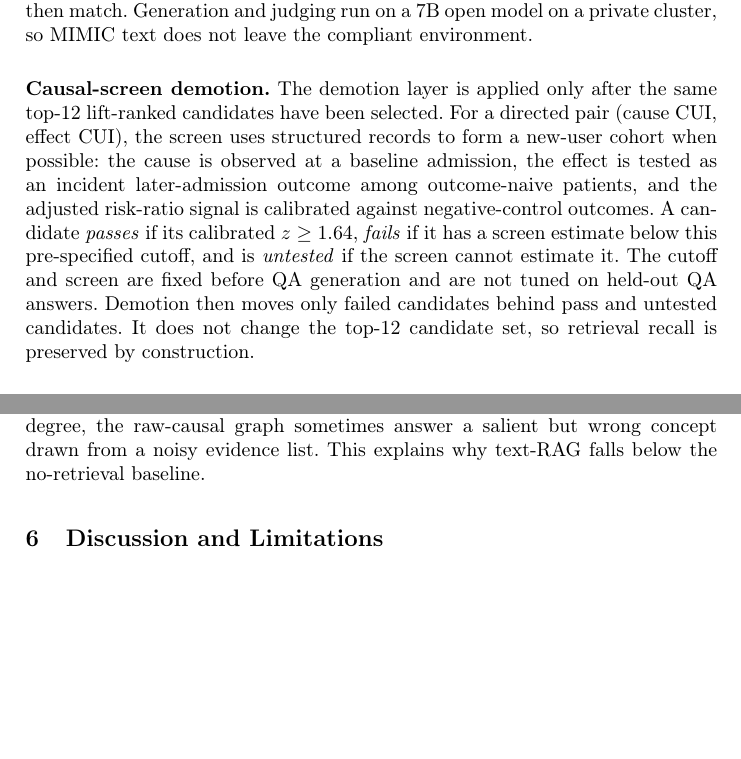
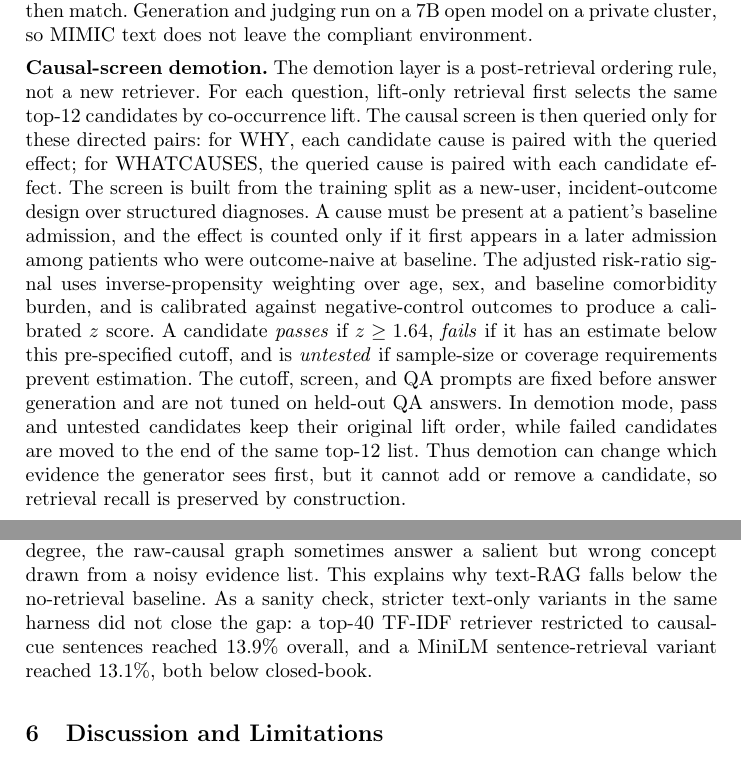
Before and after one commit to VincentZ007/clinical-causal-kg-artifact, a LaTeX thesis (paper/main.tex): two parts of pages 11 and 13 of 16, joined at a grey line, cut so that both start at the same text, the shorter picture padded with empty space. Compiled offline with pdfLaTeX.

Commit message:
Clarify demotion and text RAG checks

```diff
--- a/paper/main.tex
+++ b/paper/main.tex
@@ -162,7 +162,7 @@ The raw-causal condition is the direct ablation of support filtering. The lift +
 
 For the graph systems, retrieval is direction-aware: a WHY question pulls the \emph{in}-edges of the asked effect (its candidate causes) and a WHATCAUSES question its \emph{out}-edges, ranked by lift, frequency, or PMID support. The top~12 are serialized into the prompt, and the lift-only systems additionally annotate each candidate with its lift. The generator returns a single condition, which we then match. Generation and judging run on a 7B open model on a private cluster, so MIMIC text does not leave the compliant environment.
 
-\smallskip\noindent\textbf{Causal-screen demotion.} The demotion layer is applied only after the same top-12 lift-ranked candidates have been selected. For a directed pair (cause CUI, effect CUI), the screen uses structured records to form a new-user cohort when possible: the cause is observed at a baseline admission, the effect is tested as an incident later-admission outcome among outcome-naive patients, and the adjusted risk-ratio signal is calibrated against negative-control outcomes. A candidate \emph{passes} if its calibrated $z\geq1.64$, \emph{fails} if it has a screen estimate below this pre-specified cutoff, and is \emph{untested} if the screen cannot estimate it. The cutoff and screen are fixed before QA generation and are not tuned on held-out QA answers. Demotion then moves only failed candidates behind pass and untested candidates. It does not change the top-12 candidate set, so retrieval recall is preserved by construction.
+\smallskip\noindent\textbf{Causal-screen demotion.} The demotion layer is a post-retrieval ordering rule, not a new retriever. For each question, lift-only retrieval first selects the same top-12 candidates by co-occurrence lift. The causal screen is then queried only for these directed pairs: for WHY, each candidate cause is paired with the queried effect; for WHATCAUSES, the queried cause is paired with each candidate effect. The screen is built from the training split as a new-user, incident-outcome design over structured diagnoses. A cause must be present at a patient's baseline admission, and the effect is counted only if it first appears in a later admission among patients who were outcome-naive at baseline. The adjusted risk-ratio signal uses inverse-propensity weighting over age, sex, and baseline comorbidity burden, and is calibrated against negative-control outcomes to produce a calibrated $z$ score. A candidate \emph{passes} if $z\geq1.64$, \emph{fails} if it has an estimate below this pre-specified cutoff, and is \emph{untested} if sample-size or coverage requirements prevent estimation. The cutoff, screen, and QA prompts are fixed before answer generation and are not tuned on held-out QA answers. In demotion mode, pass and untested candidates keep their original lift order, while failed candidates are moved to the end of the same top-12 list. Thus demotion can change which evidence the generator sees first, but it cannot add or remove a candidate, so retrieval recall is preserved by construction.
 
 \begin{table}[!htbp]\centering\caption{Causal QA on held-out patients (\%). $n=932$ paired.}\label{tab:qa}\footnotesize
 \setlength{\tabcolsep}{3.5pt}
@@ -194,7 +194,7 @@ This experiment probes the EHR-support filtering part of the audit. The question
 
 \smallskip\noindent\textbf{By question type.} WHATCAUSES is harder than WHY for every system (26.0\% vs.\ 48.5\% for ours). This follows from its one-to-many nature: a cause has many clinically valid effects, so matching a single reference effect undercounts all systems. The demotion variant improves both question types over the lift-only base.
 
-\smallskip\noindent\textbf{Error analysis.} Three modes account for most residual errors. First, the system may name a clinically valid sibling of the reference concept and be marked wrong by exact-concept matching. This is the largest class. Second, retrieval gaps remain: for $\sim$22\% of items no graph surfaces the reference cause among its top candidates, capping achievable accuracy. Third, text-RAG and, to a lesser degree, the raw-causal graph sometimes answer a salient but wrong concept drawn from a noisy evidence list. This explains why text-RAG falls below the no-retrieval baseline.
+\smallskip\noindent\textbf{Error analysis.} Three modes account for most residual errors. First, the system may name a clinically valid sibling of the reference concept and be marked wrong by exact-concept matching. This is the largest class. Second, retrieval gaps remain: for $\sim$22\% of items no graph surfaces the reference cause among its top candidates, capping achievable accuracy. Third, text-RAG and, to a lesser degree, the raw-causal graph sometimes answer a salient but wrong concept drawn from a noisy evidence list. This explains why text-RAG falls below the no-retrieval baseline. As a sanity check, stricter text-only variants in the same harness did not close the gap: a top-40 TF-IDF retriever restricted to causal-cue sentences reached 13.9\% overall, and a MiniLM sentence-retrieval variant reached 13.1\%, both below closed-book.
 
 \section{Discussion and Limitations}
 \noindent\textbf{Practical recommendations.} For practitioners building causal candidate KGs or causal RAG from clinical text, the audit yields four recommendations. First, filter candidate relations by within-admission co-occurrence lift to remove unsupported co-mentions before using them for retrieval. Second, avoid orienting candidates by EHR diagnosis-coding order, which is near chance and below the extractor's own direction. Third, when a richer causal screen is available, use it conservatively to demote failed candidates rather than to replace the full retrieval list. Fourth, use literature corroboration (e.g.\ SemMedDB) as a confidence tier, while recognizing that it covers only a fraction of candidates.
```
Also changed, not shown: paper/main.tex (2 more changed lines).
